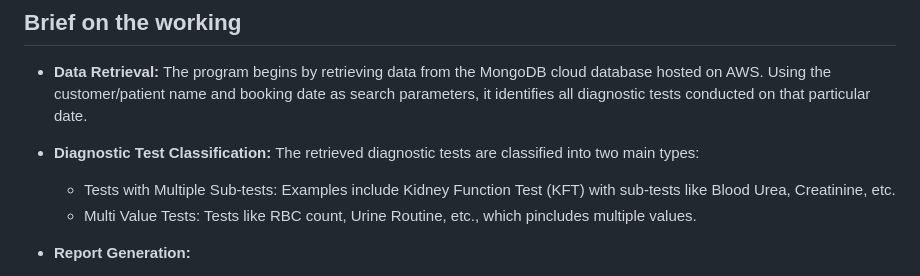
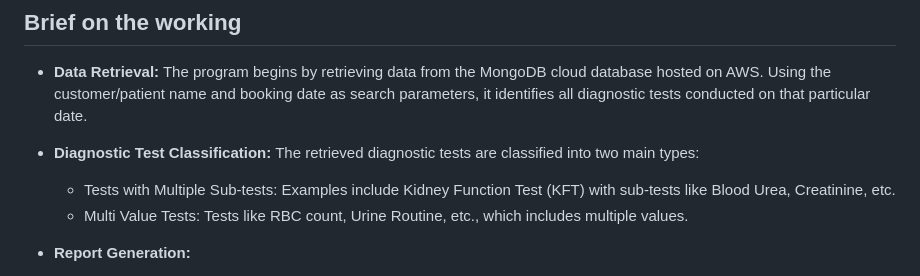
Before and after one commit to AnandRajaM/reportify, a Markdown page: README.md, the part around the change. Rendered like a GitHub page.

```diff
--- a/README.md
+++ b/README.md
@@ -38,7 +38,7 @@ https://github.com/AnandRajaM/tinkerquest2024/assets/142321494/b66bb259-1256-46e
 
 - **Diagnostic Test Classification:** The retrieved diagnostic tests are classified into two main types:
   - Tests with Multiple Sub-tests: Examples include Kidney Function Test (KFT) with sub-tests like Blood Urea, Creatinine, etc.
-  - Multi Value Tests: Tests like RBC count, Urine Routine, etc., which pincludes multiple values.
+  - Multi Value Tests: Tests like RBC count, Urine Routine, etc., which includes multiple values.
 
 - **Report Generation:**
   - Multiple Sub-tests: For tests with multiple sub-tests, the program generates detailed reports for each sub-test, providing a comprehensive overview of the individual parameters measured. The program creates easily readable reports with graphical representations. A horizontal bar with green & red areas indicating normal, high, and low values. The user's test result is positioned on the bar for quick interpretation.
```
